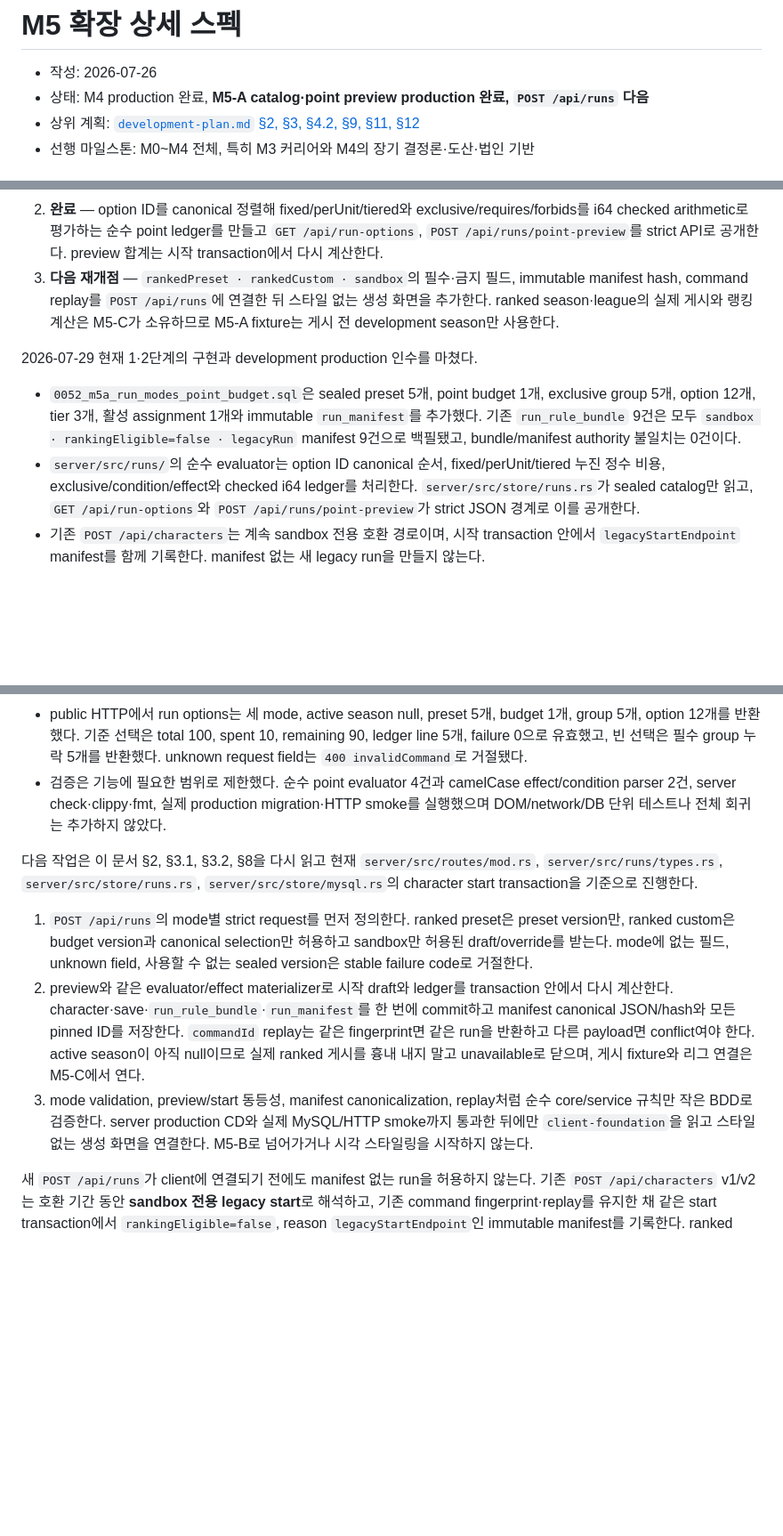
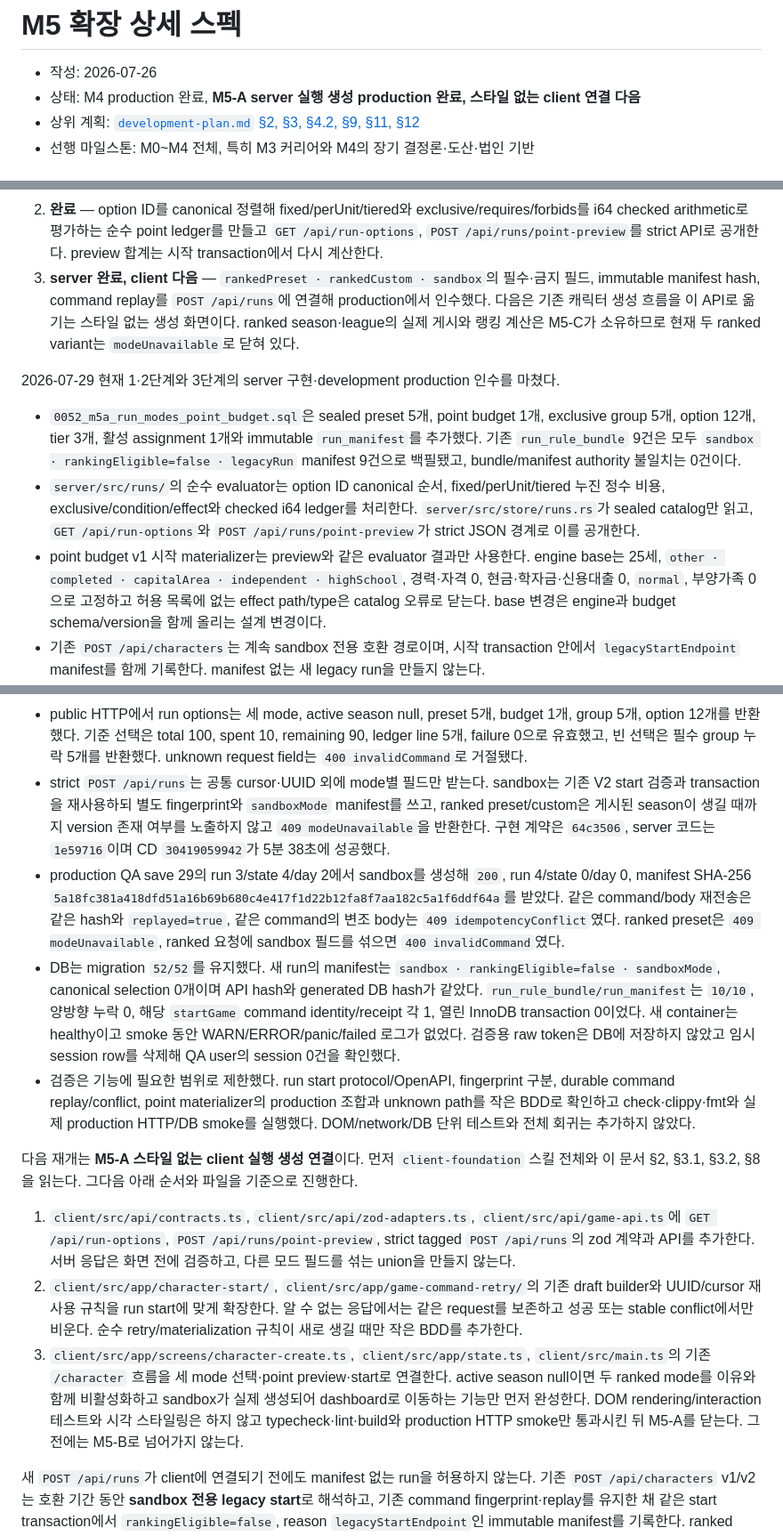
Before and after one commit to it-play/lifeledger, a Markdown page: plan-docs/m5-expansion.md, 3 parts joined by grey strips. Shown at 89% size. Drawn GitHub-style; blank space fills up the shorter version.

Commit message:
docs(runs): server 실행 생성 운영 인수 기록

```diff
--- a/plan-docs/m5-expansion.md
+++ b/plan-docs/m5-expansion.md
@@ -1,7 +1,7 @@
 # M5 확장 상세 스펙
 
 - 작성: 2026-07-26
-- 상태: M4 production 완료, **M5-A catalog·point preview production 완료, `POST /api/runs` 다음**
+- 상태: M4 production 완료, **M5-A server 실행 생성 production 완료, 스타일 없는 client 연결 다음**
 - 상위 계획: [`development-plan.md` §2, §3, §4.2, §9, §11, §12](./development-plan.md)
 - 선행 마일스톤: M0~M4 전체, 특히 M3 커리어와 M4의 장기 결정론·도산·법인 기반
 
@@ -40,11 +40,12 @@ M5-A의 첫 세 구현 단계는 다음과 같이 고정한다.
 2. **완료** — option ID를 canonical 정렬해 fixed/perUnit/tiered와 exclusive/requires/forbids를 i64 checked arithmetic로
    평가하는 순수 point ledger를 만들고 `GET /api/run-options`, `POST /api/runs/point-preview`를 strict API로
    공개한다. preview 합계는 시작 transaction에서 다시 계산한다.
-3. **다음 재개점** — `rankedPreset · rankedCustom · sandbox`의 필수·금지 필드, immutable manifest hash, command replay를
-   `POST /api/runs`에 연결한 뒤 스타일 없는 생성 화면을 추가한다. ranked season·league의 실제 게시와
-   랭킹 계산은 M5-C가 소유하므로 M5-A fixture는 게시 전 development season만 사용한다.
+3. **server 완료, client 다음** — `rankedPreset · rankedCustom · sandbox`의 필수·금지 필드, immutable manifest
+   hash, command replay를 `POST /api/runs`에 연결해 production에서 인수했다. 다음은 기존 캐릭터 생성 흐름을
+   이 API로 옮기는 스타일 없는 생성 화면이다. ranked season·league의 실제 게시와 랭킹 계산은 M5-C가
+   소유하므로 현재 두 ranked variant는 `modeUnavailable`로 닫혀 있다.
 
-2026-07-29 현재 1·2단계의 구현과 development production 인수를 마쳤다.
+2026-07-29 현재 1·2단계와 3단계의 server 구현·development production 인수를 마쳤다.
 
 - `0052_m5a_run_modes_point_budget.sql`은 sealed preset 5개, point budget 1개, exclusive group 5개,
   option 12개, tier 3개, 활성 assignment 1개와 immutable `run_manifest`를 추가했다. 기존
@@ -53,6 +54,10 @@ M5-A의 첫 세 구현 단계는 다음과 같이 고정한다.
 - `server/src/runs/`의 순수 evaluator는 option ID canonical 순서, fixed/perUnit/tiered 누진 정수 비용,
   exclusive/condition/effect와 checked i64 ledger를 처리한다. `server/src/store/runs.rs`가 sealed catalog만
   읽고, `GET /api/run-options`와 `POST /api/runs/point-preview`가 strict JSON 경계로 이를 공개한다.
+- point budget v1 시작 materializer는 preview와 같은 evaluator 결과만 사용한다. engine base는 25세,
+  `other · completed · capitalArea · independent · highSchool`, 경력·자격 0, 현금·학자금·신용대출 0,
+  `normal`, 부양가족 0으로 고정하고 허용 목록에 없는 effect path/type은 catalog 오류로 닫는다. base 변경은
+  engine과 budget schema/version을 함께 올리는 설계 변경이다.
 - 기존 `POST /api/characters`는 계속 sandbox 전용 호환 경로이며, 시작 transaction 안에서
   `legacyStartEndpoint` manifest를 함께 기록한다. manifest 없는 새 legacy run을 만들지 않는다.
 - 최초 CD `30416923330`은 migration 52의 `tr_point_budget_version_seal_only` 조건 괄호 누락으로 실패했다.
@@ -67,26 +72,39 @@ M5-A의 첫 세 구현 단계는 다음과 같이 고정한다.
 - public HTTP에서 run options는 세 mode, active season null, preset 5개, budget 1개, group 5개, option
   12개를 반환했다. 기준 선택은 total 100, spent 10, remaining 90, ledger line 5개, failure 0으로 유효했고,
   빈 선택은 필수 group 누락 5개를 반환했다. unknown request field는 `400 invalidCommand`로 거절됐다.
-- 검증은 기능에 필요한 범위로 제한했다. 순수 point evaluator 4건과 camelCase effect/condition parser 2건,
-  server check·clippy·fmt, 실제 production migration·HTTP smoke를 실행했으며 DOM/network/DB 단위 테스트나
-  전체 회귀는 추가하지 않았다.
+- strict `POST /api/runs`는 공통 cursor·UUID 외에 mode별 필드만 받는다. sandbox는 기존 V2 start 검증과
+  transaction을 재사용하되 별도 fingerprint와 `sandboxMode` manifest를 쓰고, ranked preset/custom은 게시된
+  season이 생길 때까지 version 존재 여부를 노출하지 않고 `409 modeUnavailable`을 반환한다. 구현 계약은
+  `64c3506`, server 코드는 `1e59716`이며 CD `30419059942`가 5분 38초에 성공했다.
+- production QA save 29의 run 3/state 4/day 2에서 sandbox를 생성해 `200`, run 4/state 0/day 0,
+  manifest SHA-256 `5a18fc381a418dfd51a16b69b680c4e417f1d22b12fa8f7aa182c5a1f6ddf64a`를 받았다. 같은
+  command/body 재전송은 같은 hash와 `replayed=true`, 같은 command의 변조 body는
+  `409 idempotencyConflict`였다. ranked preset은 `409 modeUnavailable`, ranked 요청에 sandbox 필드를 섞으면
+  `400 invalidCommand`였다.
+- DB는 migration `52/52`를 유지했다. 새 run의 manifest는 `sandbox · rankingEligible=false · sandboxMode`,
+  canonical selection 0개이며 API hash와 generated DB hash가 같았다. `run_rule_bundle/run_manifest`는
+  `10/10`, 양방향 누락 0, 해당 `startGame` command identity/receipt 각 1, 열린 InnoDB transaction 0이었다.
+  새 container는 healthy이고 smoke 동안 WARN/ERROR/panic/failed 로그가 없었다. 검증용 raw token은 DB에
+  저장하지 않았고 임시 session row를 삭제해 QA user의 session 0건을 확인했다.
+- 검증은 기능에 필요한 범위로 제한했다. run start protocol/OpenAPI, fingerprint 구분, durable command
+  replay/conflict, point materializer의 production 조합과 unknown path를 작은 BDD로 확인하고
+  check·clippy·fmt와 실제 production HTTP/DB smoke를 실행했다. DOM/network/DB 단위 테스트와 전체 회귀는
+  추가하지 않았다.
 
-다음 작업은 이 문서 §2, §3.1, §3.2, §8을 다시 읽고 현재 `server/src/routes/mod.rs`,
-`server/src/runs/types.rs`, `server/src/store/runs.rs`, `server/src/store/mysql.rs`의 character start transaction을
-기준으로 진행한다.
+다음 재개는 **M5-A 스타일 없는 client 실행 생성 연결**이다. 먼저 `client-foundation` 스킬 전체와 이 문서
+§2, §3.1, §3.2, §8을 읽는다. 그다음 아래 순서와 파일을 기준으로 진행한다.
 
-1. `POST /api/runs`의 mode별 strict request를 먼저 정의한다. ranked preset은 preset version만, ranked
-   custom은 budget version과 canonical selection만 허용하고 sandbox만 허용된 draft/override를 받는다.
-   mode에 없는 필드, unknown field, 사용할 수 없는 sealed version은 stable failure code로 거절한다.
-2. preview와 같은 evaluator/effect materializer로 시작 draft와 ledger를 transaction 안에서 다시 계산한다.
-   character·save·`run_rule_bundle`·`run_manifest`를 한 번에 commit하고 manifest canonical JSON/hash와 모든
-   pinned ID를 저장한다. `commandId` replay는 같은 fingerprint면 같은 run을 반환하고 다른 payload면
-   conflict여야 한다. active season이 아직 null이므로 실제 ranked 게시를 흉내 내지 말고 unavailable로
-   닫으며, 게시 fixture와 리그 연결은 M5-C에서 연다.
-3. mode validation, preview/start 동등성, manifest canonicalization, replay처럼 순수 core/service 규칙만
-   작은 BDD로 검증한다. server production CD와 실제 MySQL/HTTP smoke까지 통과한 뒤에만
-   `client-foundation`을 읽고 스타일 없는 생성 화면을 연결한다. M5-B로 넘어가거나 시각 스타일링을
-   시작하지 않는다.
+1. `client/src/api/contracts.ts`, `client/src/api/zod-adapters.ts`, `client/src/api/game-api.ts`에
+   `GET /api/run-options`, `POST /api/runs/point-preview`, strict tagged `POST /api/runs`의 zod 계약과 API를
+   추가한다. 서버 응답은 화면 전에 검증하고, 다른 모드 필드를 섞는 union을 만들지 않는다.
+2. `client/src/app/character-start/`, `client/src/app/game-command-retry/`의 기존 draft builder와 UUID/cursor
+   재사용 규칙을 run start에 맞게 확장한다. 알 수 없는 응답에서는 같은 request를 보존하고 성공 또는
+   stable conflict에서만 비운다. 순수 retry/materialization 규칙이 새로 생길 때만 작은 BDD를 추가한다.
+3. `client/src/app/screens/character-create.ts`, `client/src/app/state.ts`, `client/src/main.ts`의 기존
+   `/character` 흐름을 세 mode 선택·point preview·start로 연결한다. active season null이면 두 ranked mode를
+   이유와 함께 비활성화하고 sandbox가 실제 생성되어 dashboard로 이동하는 기능만 먼저 완성한다. DOM
+   rendering/interaction 테스트와 시각 스타일링은 하지 않고 typecheck·lint·build와 production HTTP smoke만
+   통과시킨 뒤 M5-A를 닫는다. 그 전에는 M5-B로 넘어가지 않는다.
 
 새 `POST /api/runs`가 client에 연결되기 전에도 manifest 없는 run을 허용하지 않는다. 기존
 `POST /api/characters` v1/v2는 호환 기간 동안 **sandbox 전용 legacy start**로 해석하고, 기존 command
```
Also changed, not shown: plan-docs/development-plan.md (+8 -8 lines).
